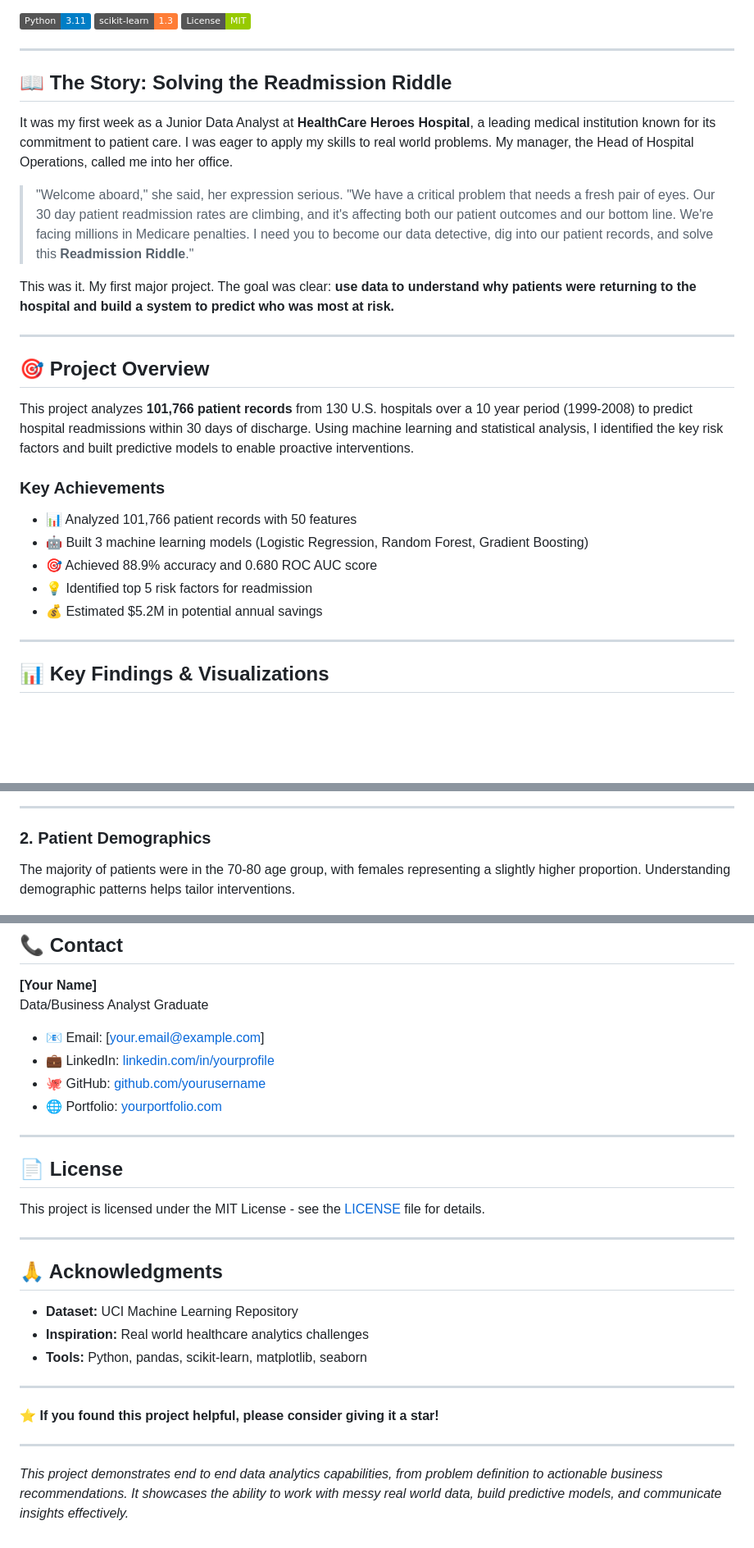
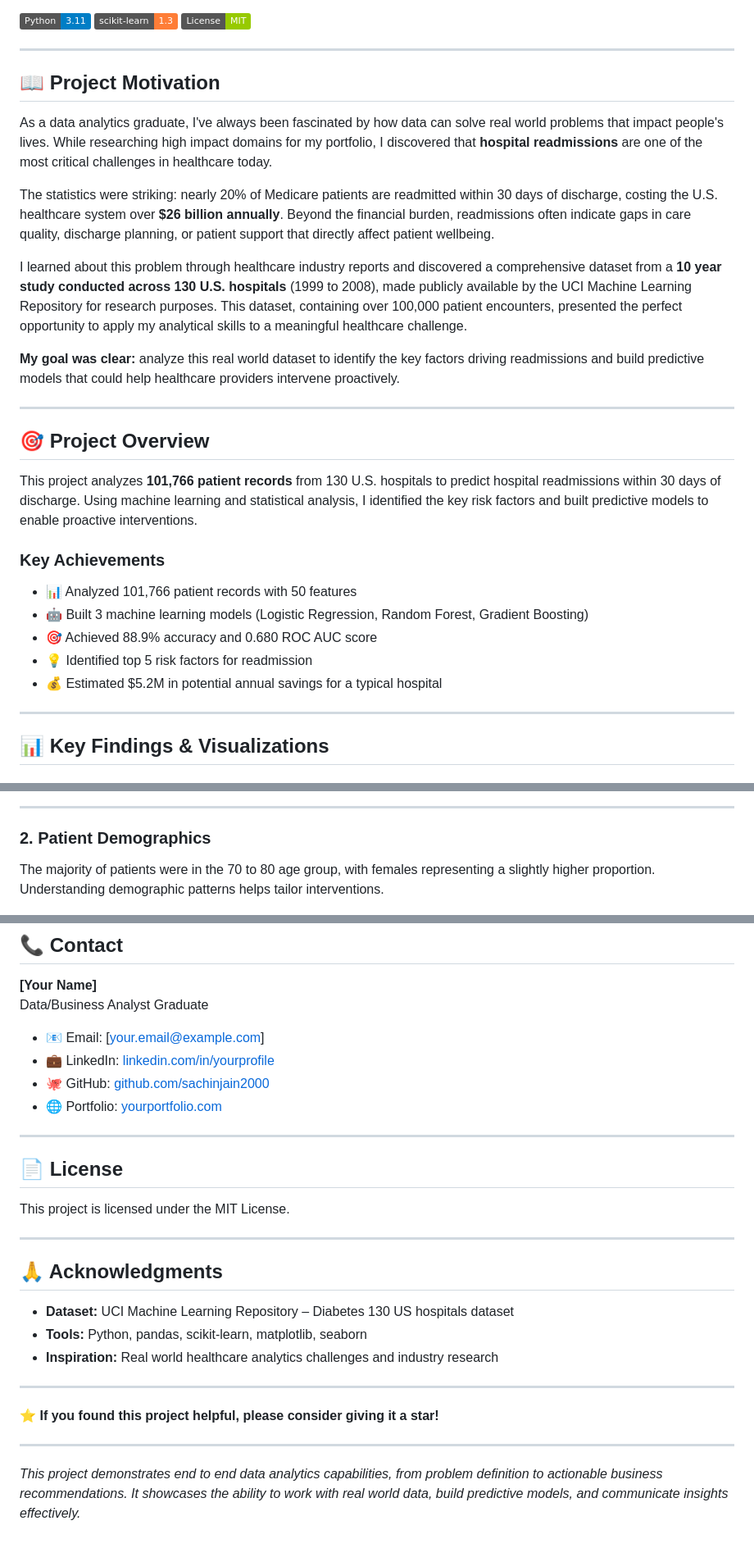
Before and after one commit to sachinjain2000/hospital-readmission-analytics, a Markdown page: README.md, 3 parts joined by grey strips. Shown at 82% size. Rendered like a GitHub page; badges without logos; blank space fills up the shorter version.

Commit message:
Update README with authentic narrative based on genuine interest in healthcare analytics

```diff
--- a/README.md
+++ b/README.md
@@ -8,19 +8,21 @@
 
 ---
 
-## 📖 The Story: Solving the Readmission Riddle
+## 📖 Project Motivation
 
-It was my first week as a Junior Data Analyst at **HealthCare Heroes Hospital**, a leading medical institution known for its commitment to patient care. I was eager to apply my skills to real world problems. My manager, the Head of Hospital Operations, called me into her office.
+As a data analytics graduate, I've always been fascinated by how data can solve real world problems that impact people's lives. While researching high impact domains for my portfolio, I discovered that **hospital readmissions** are one of the most critical challenges in healthcare today.
 
-> "Welcome aboard," she said, her expression serious. "We have a critical problem that needs a fresh pair of eyes. Our 30 day patient readmission rates are climbing, and it's affecting both our patient outcomes and our bottom line. We're facing millions in Medicare penalties. I need you to become our data detective, dig into our patient records, and solve this **Readmission Riddle**."
+The statistics were striking: nearly 20% of Medicare patients are readmitted within 30 days of discharge, costing the U.S. healthcare system over **$26 billion annually**. Beyond the financial burden, readmissions often indicate gaps in care quality, discharge planning, or patient support that directly affect patient wellbeing.
 
-This was it. My first major project. The goal was clear: **use data to understand why patients were returning to the hospital and build a system to predict who was most at risk.**
+I learned about this problem through healthcare industry reports and discovered a comprehensive dataset from a **10 year study conducted across 130 U.S. hospitals** (1999 to 2008), made publicly available by the UCI Machine Learning Repository for research purposes. This dataset, containing over 100,000 patient encounters, presented the perfect opportunity to apply my analytical skills to a meaningful healthcare challenge.
+
+**My goal was clear:** analyze this real world dataset to identify the key factors driving readmissions and build predictive models that could help healthcare providers intervene proactively.
 
 ---
 
 ## 🎯 Project Overview
 
-This project analyzes **101,766 patient records** from 130 U.S. hospitals over a 10 year period (1999-2008) to predict hospital readmissions within 30 days of discharge. Using machine learning and statistical analysis, I identified the key risk factors and built predictive models to enable proactive interventions.
+This project analyzes **101,766 patient records** from 130 U.S. hospitals to predict hospital readmissions within 30 days of discharge. Using machine learning and statistical analysis, I identified the key risk factors and built predictive models to enable proactive interventions.
 
 ### Key Achievements
 
@@ -28,7 +30,7 @@ This project analyzes **101,766 patient records** from 130 U.S. hospitals over a
 - 🤖 Built 3 machine learning models (Logistic Regression, Random Forest, Gradient Boosting)
 - 🎯 Achieved 88.9% accuracy and 0.680 ROC AUC score
 - 💡 Identified top 5 risk factors for readmission
-- 💰 Estimated $5.2M in potential annual savings
+- 💰 Estimated $5.2M in potential annual savings for a typical hospital
 
 ---
 
@@ -44,7 +46,7 @@ The dataset revealed that **11.2% of patients** were readmitted within 30 days,
 
 ### 2. Patient Demographics
 
-The majority of patients were in the 70-80 age group, with females representing a slightly higher proportion. Understanding demographic patterns helps tailor interventions.
+The majority of patients were in the 70 to 80 age group, with females representing a slightly higher proportion. Understanding demographic patterns helps tailor interventions.
 
 ![Patient Demographics](visualizations/03_demographics.png)
 
@@ -294,22 +298,22 @@ Data/Business Analyst Graduate
 
 - 📧 Email: [your.email@example.com]
 - 💼 LinkedIn: [linkedin.com/in/yourprofile](https://linkedin.com/in/yourprofile)
-- 🐙 GitHub: [github.com/yourusername](https://github.com/yourusername)
+- 🐙 GitHub: [github.com/sachinjain2000](https://github.com/sachinjain2000)
 - 🌐 Portfolio: [yourportfolio.com](https://yourportfolio.com)
 
 ---
 
 ## 📄 License
 
-This project is licensed under the MIT License - see the [LICENSE](LICENSE) file for details.
+This project is licensed under the MIT License.
 
 ---
 
 ## 🙏 Acknowledgments
 
-- **Dataset:** UCI Machine Learning Repository
-- **Inspiration:** Real world healthcare analytics challenges
+- **Dataset:** UCI Machine Learning Repository – Diabetes 130 US hospitals dataset
 - **Tools:** Python, pandas, scikit-learn, matplotlib, seaborn
+- **Inspiration:** Real world healthcare analytics challenges and industry research
 
 ---
 
@@ -317,4 +321,4 @@ This project is licensed under the MIT License - see the [LICENSE](LICENSE) file
 
 ---
 
-*This project demonstrates end to end data analytics capabilities, from problem definition to actionable business recommendations. It showcases the ability to work with messy real world data, build predictive models, and communicate insights effectively.*
+*This project demonstrates end to end data analytics capabilities, from problem definition to actionable business recommendations. It showcases the ability to work with real world data, build predictive models, and communicate insights effectively.*
```
Also changed, not shown: other parts of README.md (+14 -12 lines).
